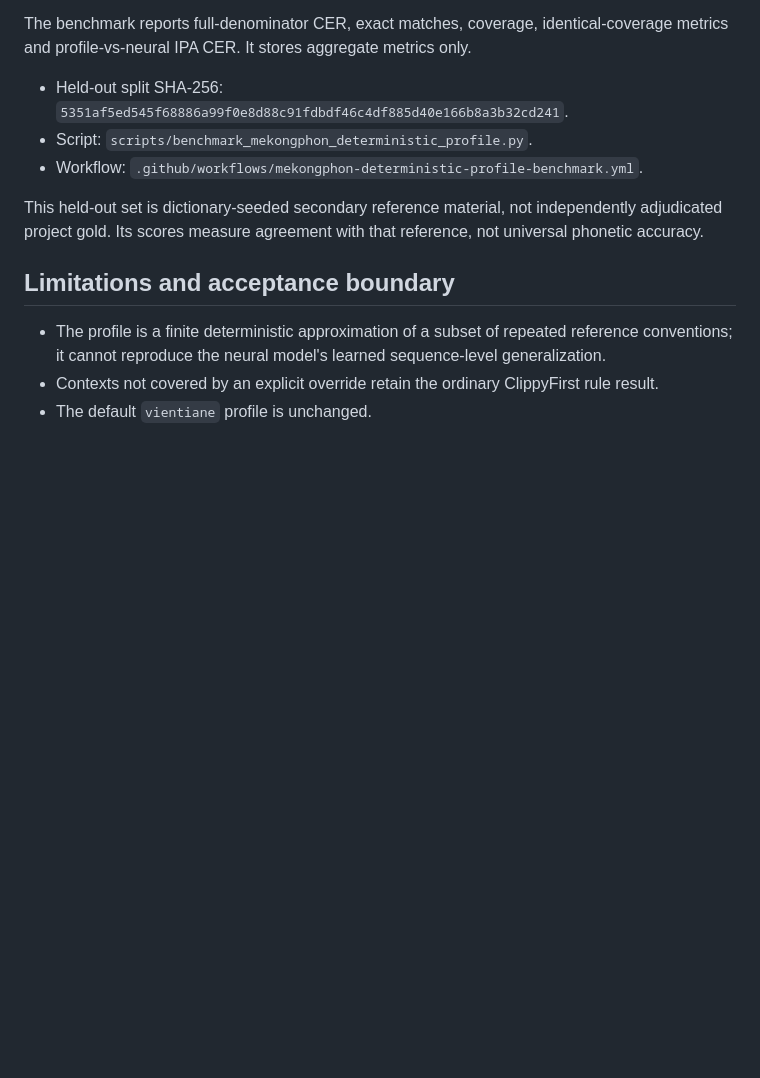
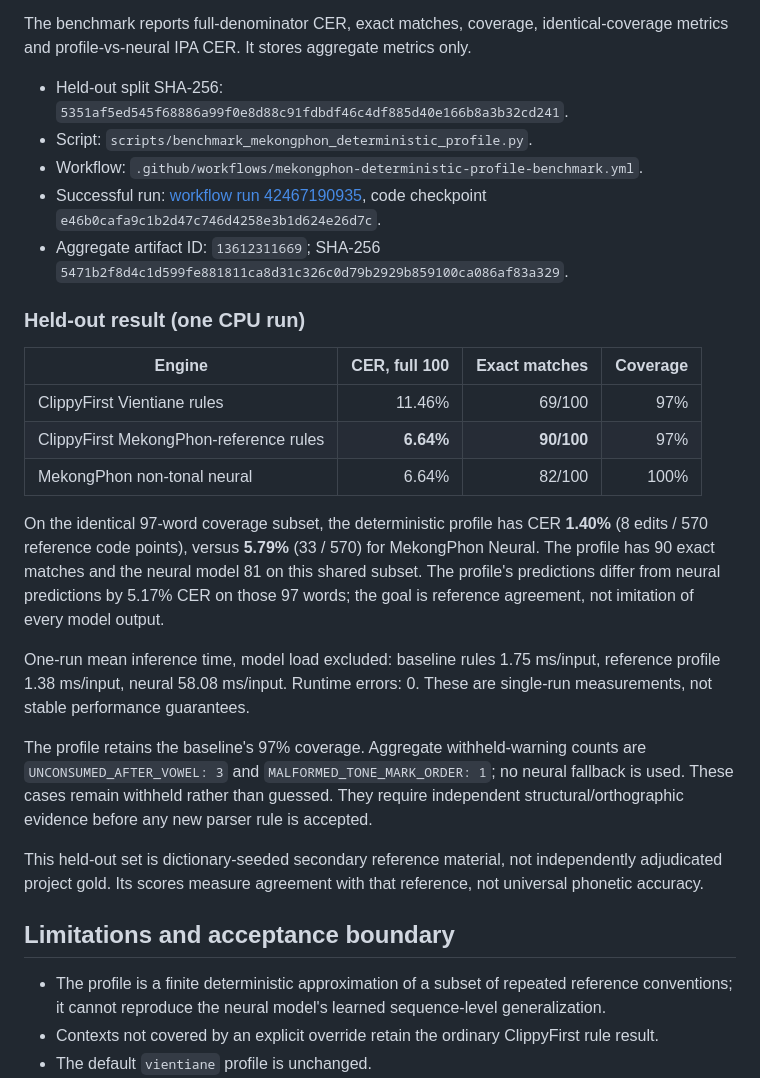
Before and after one commit to ClippyFirst/Lao-Ukrainian-Phonetic-System, a Markdown page: docs/research/MEKONGPHON-DETERMINISTIC-RULE-PORT-2026-11-08.md, the part around the change. Rendered like a GitHub page; blank space fills up the shorter version.

Commit message:
Record held-out results and deterministic-vs-neural comparison

```diff
--- a/docs/research/MEKONGPHON-DETERMINISTIC-RULE-PORT-2026-11-08.md
+++ b/docs/research/MEKONGPHON-DETERMINISTIC-RULE-PORT-2026-11-08.md
@@ -67,6 +67,22 @@ The benchmark reports full-denominator CER, exact matches, coverage, identical-c
 - Held-out split SHA-256: `5351af5ed545f68886a99f0e8d88c91fdbdf46c4df885d40e166b8a3b32cd241`.
 - Script: `scripts/benchmark_mekongphon_deterministic_profile.py`.
 - Workflow: `.github/workflows/mekongphon-deterministic-profile-benchmark.yml`.
+- Successful run: [workflow run 42467190935](https://github.com/ClippyFirst/Lao-Ukrainian-Phonetic-System/actions/runs/42467190935), code checkpoint `e46b0cafa9c1b2d47c746d4258e3b1d624e26d7c`.
+- Aggregate artifact ID: `13612311669`; SHA-256 `5471b2f8d4c1d599fe881811ca8d31c326c0d79b2929b859100ca086af83a329`.
+
+### Held-out result (one CPU run)
+
+| Engine | CER, full 100 | Exact matches | Coverage |
+|---|---:|---:|---:|
+| ClippyFirst Vientiane rules | 11.46% | 69/100 | 97% |
+| ClippyFirst MekongPhon-reference rules | **6.64%** | **90/100** | 97% |
+| MekongPhon non-tonal neural | 6.64% | 82/100 | 100% |
+
+On the identical 97-word coverage subset, the deterministic profile has CER **1.40%** (8 edits / 570 reference code points), versus **5.79%** (33 / 570) for MekongPhon Neural. The profile has 90 exact matches and the neural model 81 on this shared subset. The profile's predictions differ from neural predictions by 5.17% CER on those 97 words; the goal is reference agreement, not imitation of every model output.
+
+One-run mean inference time, model load excluded: baseline rules 1.75 ms/input, reference profile 1.38 ms/input, neural 58.08 ms/input. Runtime errors: 0. These are single-run measurements, not stable performance guarantees.
+
+The profile retains the baseline's 97% coverage. Aggregate withheld-warning counts are `UNCONSUMED_AFTER_VOWEL: 3` and `MALFORMED_TONE_MARK_ORDER: 1`; no neural fallback is used. These cases remain withheld rather than guessed. They require independent structural/orthographic evidence before any new parser rule is accepted.
 
 This held-out set is dictionary-seeded secondary reference material, not independently adjudicated project gold. Its scores measure agreement with that reference, not universal phonetic accuracy.
 
```
